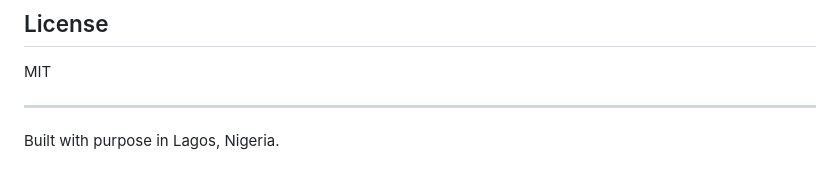
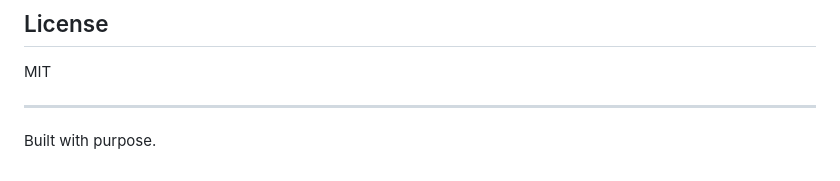
Before and after one commit to Dwightakins/Pulsedesk, a Markdown page: README.md, the part around the change. GitHub-like rendering.

```diff
--- a/README.md
+++ b/README.md
@@ -131,4 +131,4 @@ MIT
 
 ---
 
-Built with purpose in Lagos, Nigeria.
+Built with purpose.
```
